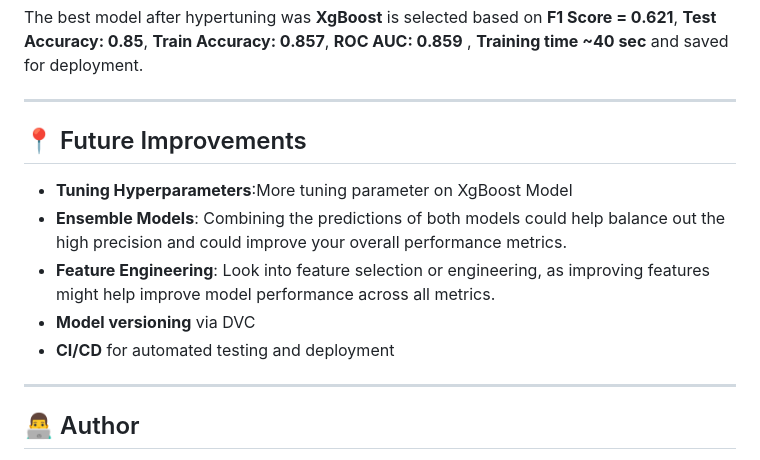
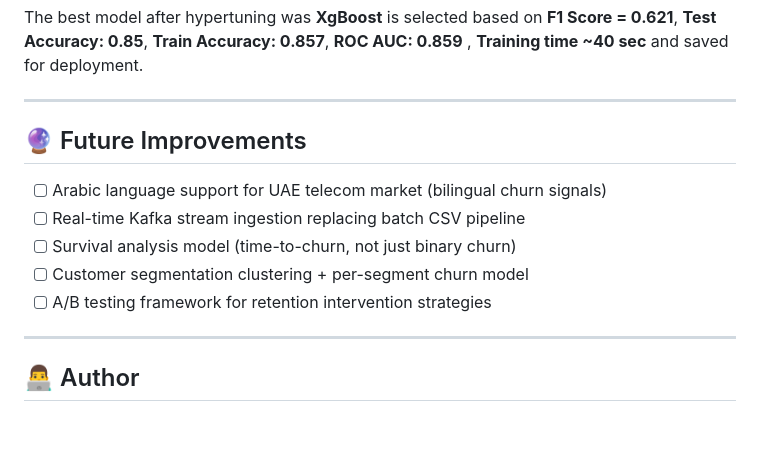
Before and after one commit to RohitDusane/customer-churn-ml, a Markdown page: README.md, the part around the change. GitHub-like rendering; blank space fills up the shorter version.

Commit message:
Revise Future Improvements section in README
Updated section title and added new improvement items.

```diff
--- a/README.md
+++ b/README.md
@@ -168,17 +168,15 @@ The best model after hypertuning was **XgBoost** is selected based on **F1 Score
 ---
 
 
-## 📍 Future Improvements
+## 🔮 Future Improvements
 
-* **Tuning Hyperparameters**:More tuning parameter on XgBoost Model
-* **Ensemble Models**: Combining the predictions of both models could help balance out the high precision and could improve your overall performance metrics.
-* **Feature Engineering**: Look into feature selection or engineering, as improving features might help improve model performance across all metrics.
-* **Model versioning** via DVC
-* **CI/CD** for automated testing and deployment
-
+- [ ] Arabic language support for UAE telecom market (bilingual churn signals)
+- [ ] Real-time Kafka stream ingestion replacing batch CSV pipeline
+- [ ] Survival analysis model (time-to-churn, not just binary churn)
+- [ ] Customer segmentation clustering + per-segment churn model
+- [ ] A/B testing framework for retention intervention strategies
 
 ---
-
 ## 👨‍💻 Author
 
 **Rohit Dusane** — ML Engineer & Healthcare AI Specialist
```
